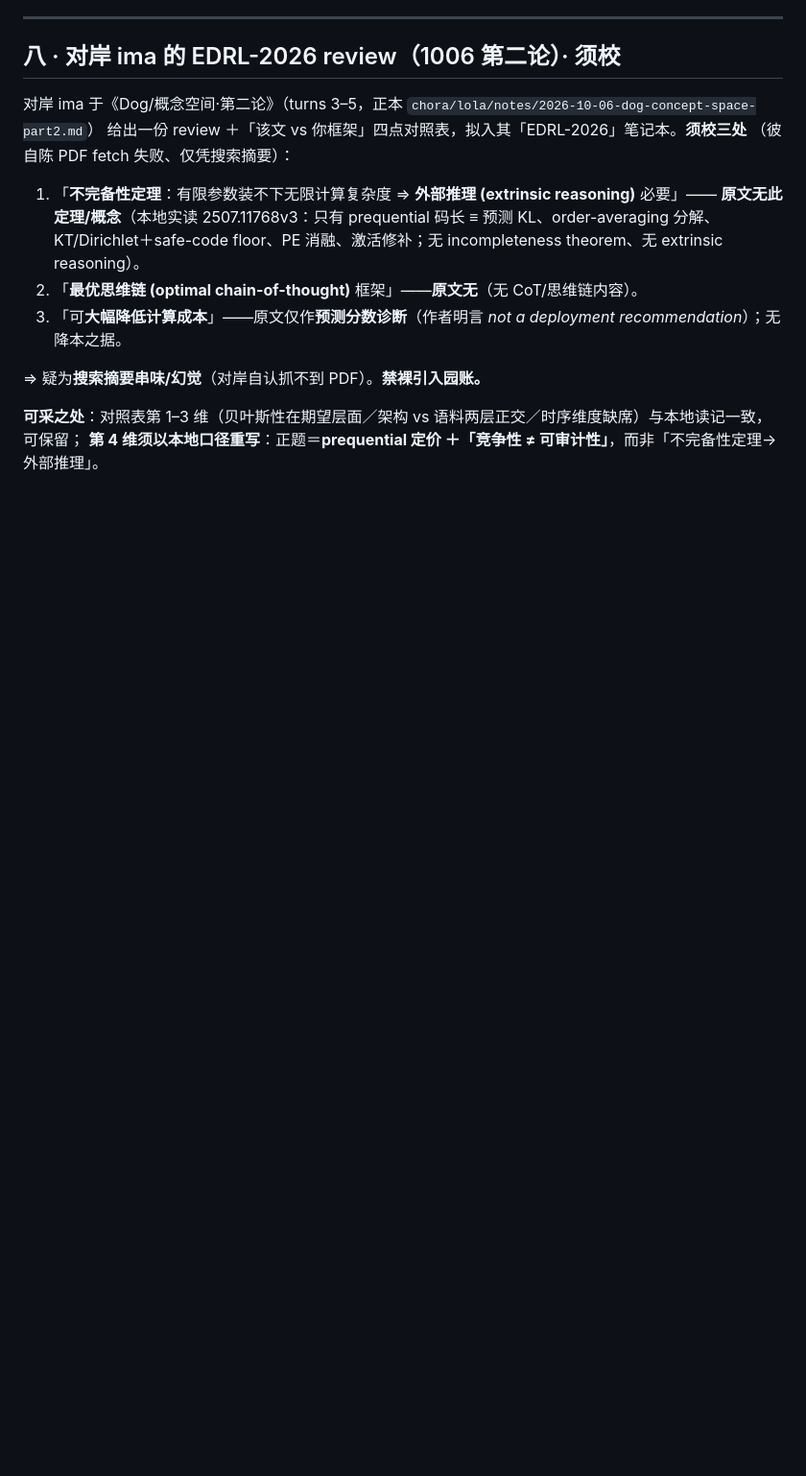
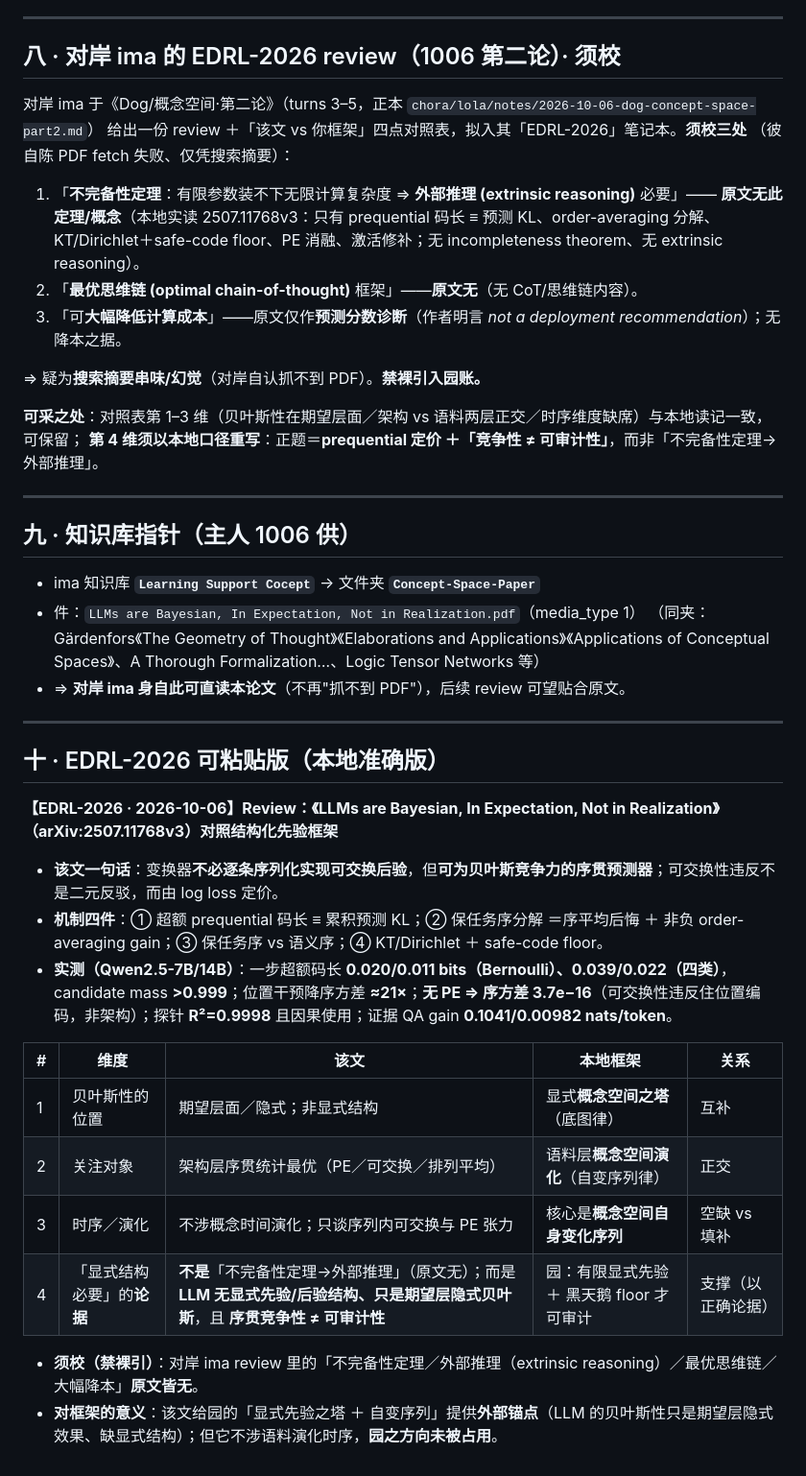
Before and after one commit to math4mad/notes, a Markdown page: 2026-10-06-LLM-bayesian-expectation-vs-realization.md, the part around the change. Shown at 96% size. GitHub-like rendering; blank space fills up the shorter version.

Commit message:
notes: 读记 §9/§10 — 知识库指针(Learning Support Cocept/Concept-Space-Paper) + EDRL-2026 本地准确版对照表

```diff
--- a/2026-10-06-LLM-bayesian-expectation-vs-realization.md
+++ b/2026-10-06-LLM-bayesian-expectation-vs-realization.md
@@ -64,3 +64,31 @@
 
 **可采之处**：对照表第 1–3 维（贝叶斯性在期望层面／架构 vs 语料两层正交／时序维度缺席）与本地读记一致，可保留；
 **第 4 维须以本地口径重写**：正题＝**prequential 定价 ＋「竞争性 ≠ 可审计性」**，而非「不完备性定理→外部推理」。
+
+---
+
+## 九 · 知识库指针（主人 1006 供）
+- ima 知识库 **`Learning Support Cocept`** → 文件夹 **`Concept-Space-Paper`**
+- 件：`LLMs are Bayesian, In Expectation, Not in Realization.pdf`（media_type 1）
+  （同夹：Gärdenfors《The Geometry of Thought》《Elaborations and Applications》《Applications of Conceptual Spaces》、A Thorough Formalization…、Logic Tensor Networks 等）
+- ⇒ **对岸 ima 身自此可直读本论文**（不再"抓不到 PDF"），后续 review 可望贴合原文。
+
+---
+
+## 十 · EDRL-2026 可粘贴版（本地准确版）
+
+**【EDRL-2026 · 2026-10-06】Review：《LLMs are Bayesian, In Expectation, Not in Realization》（arXiv:2507.11768v3）对照结构化先验框架**
+
+- **该文一句话**：变换器**不必逐条序列化实现可交换后验**，但**可为贝叶斯竞争力的序贯预测器**；可交换性违反不是二元反驳，而由 log loss 定价。
+- **机制四件**：① 超额 prequential 码长 ≡ 累积预测 KL；② 保任务序分解 ＝序平均后悔 ＋ 非负 order-averaging gain；③ 保任务序 vs 语义序；④ KT/Dirichlet ＋ safe-code floor。
+- **实测（Qwen2.5-7B/14B）**：一步超额码长 **0.020/0.011 bits（Bernoulli）、0.039/0.022（四类）**，candidate mass **>0.999**；位置干预降序方差 **≈21×**；**无 PE ⇒ 序方差 3.7e−16**（可交换性违反住位置编码，非架构）；探针 **R²=0.9998** 且因果使用；证据 QA gain **0.1041/0.00982 nats/token**。
+
+| # | 维度 | 该文 | 本地框架 | 关系 |
+|---|---|---|---|---|
+| 1 | 贝叶斯性的位置 | 期望层面／隐式；非显式结构 | 显式**概念空间之塔**（底图律） | 互补 |
+| 2 | 关注对象 | 架构层序贯统计最优（PE／可交换／排列平均） | 语料层**概念空间演化**（自变序列律） | 正交 |
+| 3 | 时序／演化 | 不涉概念时间演化；只谈序列内可交换与 PE 张力 | 核心是**概念空间自身变化序列** | 空缺 vs 填补 |
+| 4 | 「显式结构必要」的**论据** | **不是**「不完备性定理→外部推理」（原文无）；而是 **LLM 无显式先验/后验结构、只是期望层隐式贝叶斯**，且 **序贯竞争性 ≠ 可审计性** | 园：有限显式先验 ＋ 黑天鹅 floor 才可审计 | 支撑（以正确论据） |
+
+- **须校（禁裸引）**：对岸 ima review 里的「不完备性定理／外部推理（extrinsic reasoning）／最优思维链／大幅降本」**原文皆无**。
+- **对框架的意义**：该文给园的「显式先验之塔 ＋ 自变序列」提供**外部锚点**（LLM 的贝叶斯性只是期望层隐式效果、缺显式结构）；但它不涉语料演化时序，**园之方向未被占用**。
```
